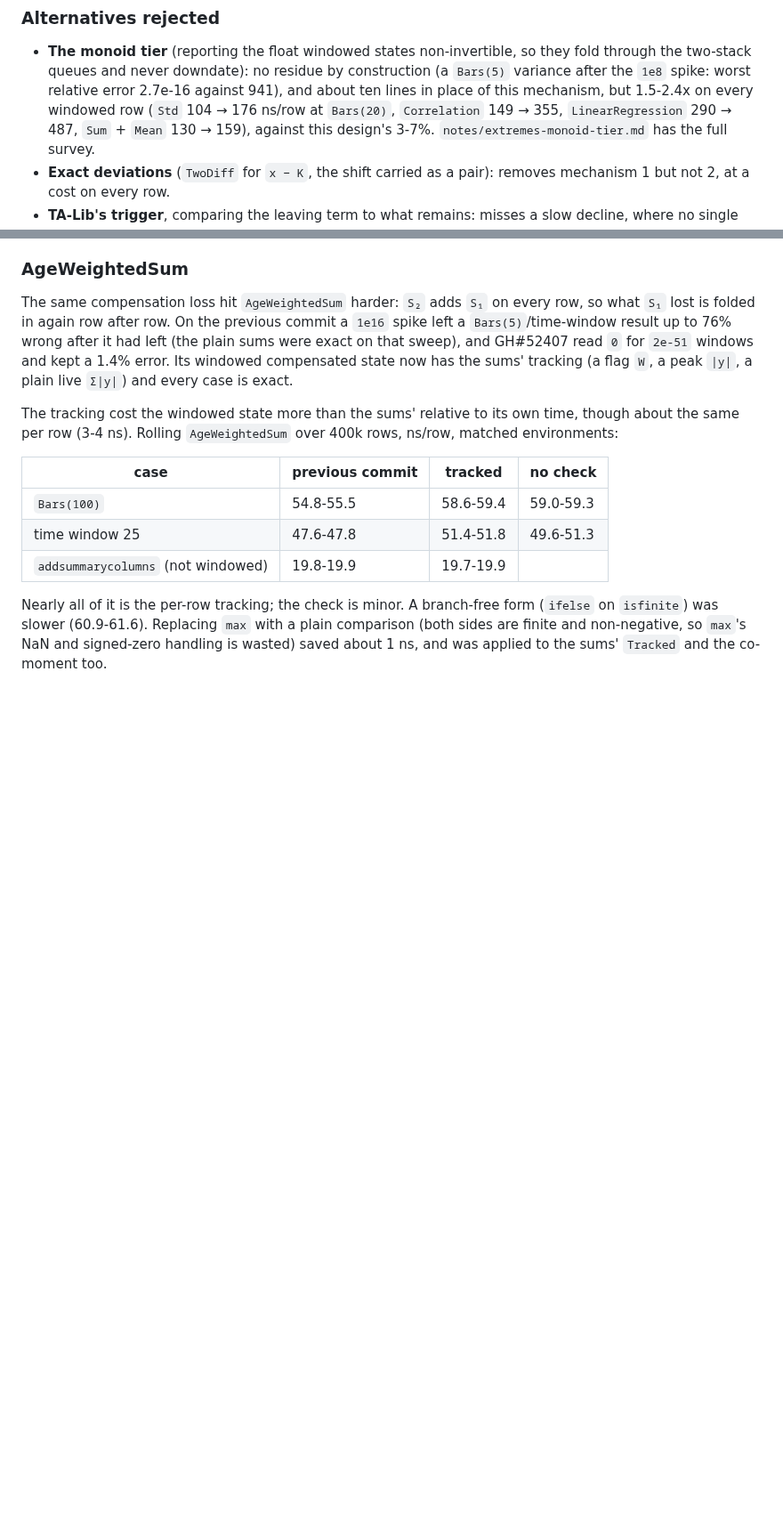
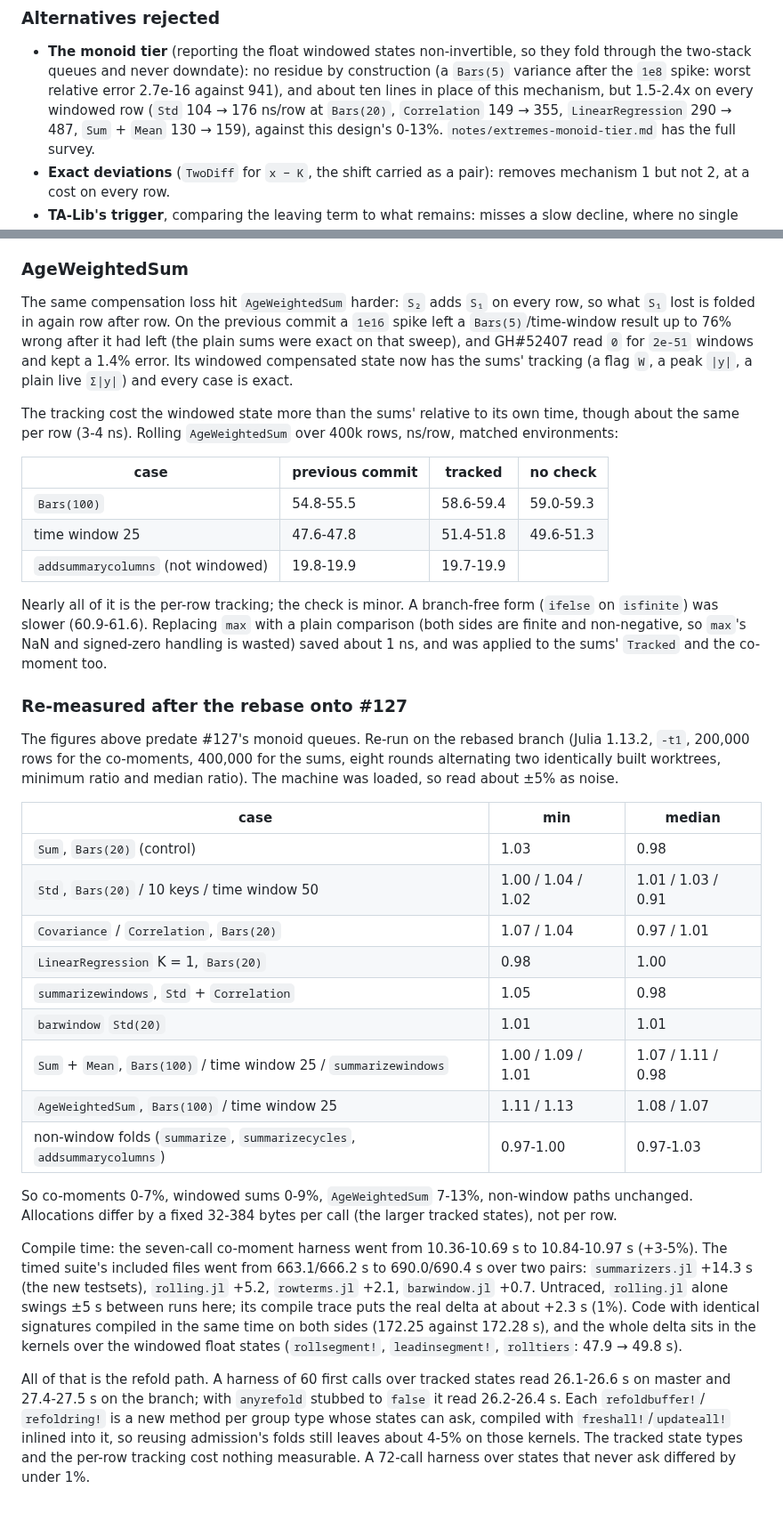
Before and after one commit to farrellm/CausalFrames.jl, a Markdown page: notes/variance-cancellation.md, 2 parts joined by grey strips. Shown at 89% size. GitHub-like rendering; blank space fills up the shorter version.

Commit message:
Re-measure the refold's cost after the rebase onto #127
Co-moments 0-7%, windowed sums 0-9%, AgeWeightedSum 7-13%; compile +3-5% on
the co-moment harness, about +2.3 s on rolling.jl, all of it the refold path.

Co-Authored-By: Claude Opus 5.5 <noreply@anthropic.com>
Claude-Session: https://claude.ai/code/session_01NpxUnack9JQcykCfhJpEkh

```diff
--- a/notes/variance-cancellation.md
+++ b/notes/variance-cancellation.md
@@ -260,7 +260,7 @@ otherwise stay. Even there the extra work is about
   error 2.7e-16 against 941), and about ten lines in place of this mechanism,
   but 1.5-2.4x on every windowed row (`Std` 104 → 176 ns/row at `Bars(20)`,
   `Correlation` 149 → 355, `LinearRegression` 290 → 487, `Sum` + `Mean`
-  130 → 159), against this design's 3-7%. `notes/extremes-monoid-tier.md` has
+  130 → 159), against this design's 0-13%. `notes/extremes-monoid-tier.md` has
   the full survey.
 - **Exact deviations** (`TwoDiff` for `x − K`, the shift carried as a pair):
   removes mechanism 1 but not 2, at a cost on every row.
@@ -381,3 +381,45 @@ form (`ifelse` on `isfinite`) was slower (60.9-61.6). Replacing `max` with a
 plain comparison (both sides are finite and non-negative, so `max`'s NaN and
 signed-zero handling is wasted) saved about 1 ns, and was applied to the sums'
 `Tracked` and the co-moment too.
+
+### Re-measured after the rebase onto #127
+
+The figures above predate #127's monoid queues. Re-run on the rebased branch
+(Julia 1.13.2, `-t1`, 200,000 rows for the co-moments, 400,000 for the sums,
+eight rounds alternating two identically built worktrees, minimum ratio and
+median ratio). The machine was loaded, so read about ±5% as noise.
+
+| case | min | median |
+|---|---|---|
+| `Sum`, `Bars(20)` (control) | 1.03 | 0.98 |
+| `Std`, `Bars(20)` / 10 keys / time window 50 | 1.00 / 1.04 / 1.02 | 1.01 / 1.03 / 0.91 |
+| `Covariance` / `Correlation`, `Bars(20)` | 1.07 / 1.04 | 0.97 / 1.01 |
+| `LinearRegression` K = 1, `Bars(20)` | 0.98 | 1.00 |
+| `summarizewindows`, `Std` + `Correlation` | 1.05 | 0.98 |
+| `barwindow` `Std(20)` | 1.01 | 1.01 |
+| `Sum` + `Mean`, `Bars(100)` / time window 25 / `summarizewindows` | 1.00 / 1.09 / 1.01 | 1.07 / 1.11 / 0.98 |
+| `AgeWeightedSum`, `Bars(100)` / time window 25 | 1.11 / 1.13 | 1.08 / 1.07 |
+| non-window folds (`summarize`, `summarizecycles`, `addsummarycolumns`) | 0.97-1.00 | 0.97-1.03 |
+
+So co-moments 0-7%, windowed sums 0-9%, `AgeWeightedSum` 7-13%, non-window
+paths unchanged. Allocations differ by a fixed 32-384 bytes per call (the
+larger tracked states), not per row.
+
+Compile time: the seven-call co-moment harness went from 10.36-10.69 s to
+10.84-10.97 s (+3-5%). The timed suite's included files went from 663.1/666.2 s
+to 690.0/690.4 s over two pairs: `summarizers.jl` +14.3 s (the new testsets),
+`rolling.jl` +5.2, `rowterms.jl` +2.1, `barwindow.jl` +0.7. Untraced,
+`rolling.jl` alone swings ±5 s between runs here; its compile trace puts the
+real delta at about +2.3 s (1%). Code with identical signatures compiled in the
+same time on both sides (172.25 against 172.28 s), and the whole delta sits in
+the kernels over the windowed float states (`rollsegment!`, `leadinsegment!`,
+`rolltiers`: 47.9 → 49.8 s).
+
+All of that is the refold path. A harness of 60 first calls over tracked
+states read 26.1-26.6 s on master and 27.4-27.5 s on the branch; with
+`anyrefold` stubbed to `false` it read 26.2-26.4 s. Each `refoldbuffer!`/
+`refoldring!` is a new method per group type whose states can ask, compiled
+with `freshall!`/`updateall!` inlined into it, so reusing admission's folds
+still leaves about 4-5% on those kernels. The tracked state types
+and the per-row tracking cost nothing measurable. A 72-call harness over
+states that never ask differed by under 1%.
```
Also changed, not shown: notes/extremes-monoid-tier.md (+1 -1 lines).
